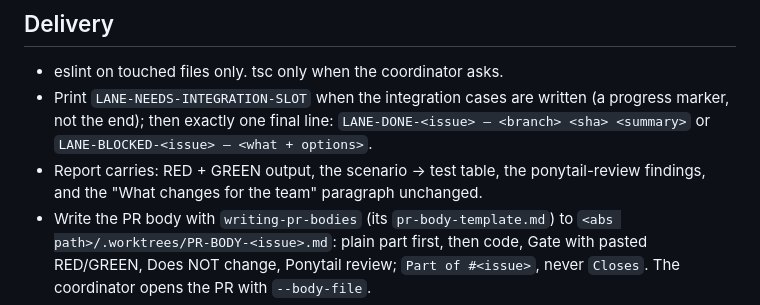
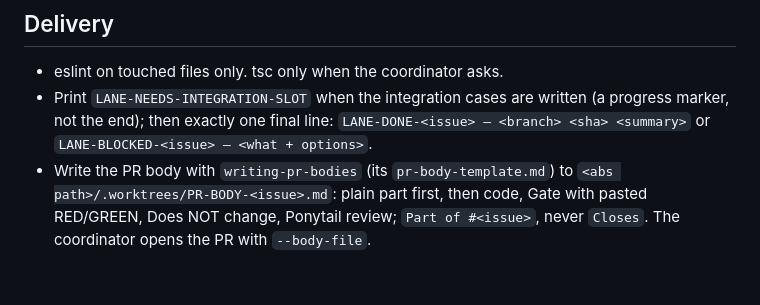
Before and after one commit to Observerstudio/coordinator, a Markdown page: writing-lane-briefs/brief-template.md, the part around the change. GitHub-like rendering; blank space fills up the shorter version.

Commit message:
drop duplicated report line

```diff
--- a/writing-lane-briefs/brief-template.md
+++ b/writing-lane-briefs/brief-template.md
@@ -63,7 +63,6 @@ Ponytail on. Run `/ponytail-review` on your own diff before reporting; fix what
 - eslint on touched files only. tsc only when the coordinator asks.
 - Print `LANE-NEEDS-INTEGRATION-SLOT` when the integration cases are written (a progress marker, not the end); then exactly one final line:
   `LANE-DONE-<issue> — <branch> <sha> <summary>` or `LANE-BLOCKED-<issue> — <what + options>`.
-- Report carries: RED + GREEN output, the scenario → test table, the ponytail-review findings, and the "What changes for the team" paragraph unchanged.
 - Write the PR body with `writing-pr-bodies` (its `pr-body-template.md`) to `<abs path>/.worktrees/PR-BODY-<issue>.md`: plain part first, then code, Gate with pasted RED/GREEN, Does NOT change, Ponytail review; `Part of #<issue>`, never `Closes`. The coordinator opens the PR with `--body-file`.
 - Report carries: RED + GREEN output, the scenario → test table, the ponytail-review findings, and the path of `PR-BODY-<issue>.md`.
 
```
